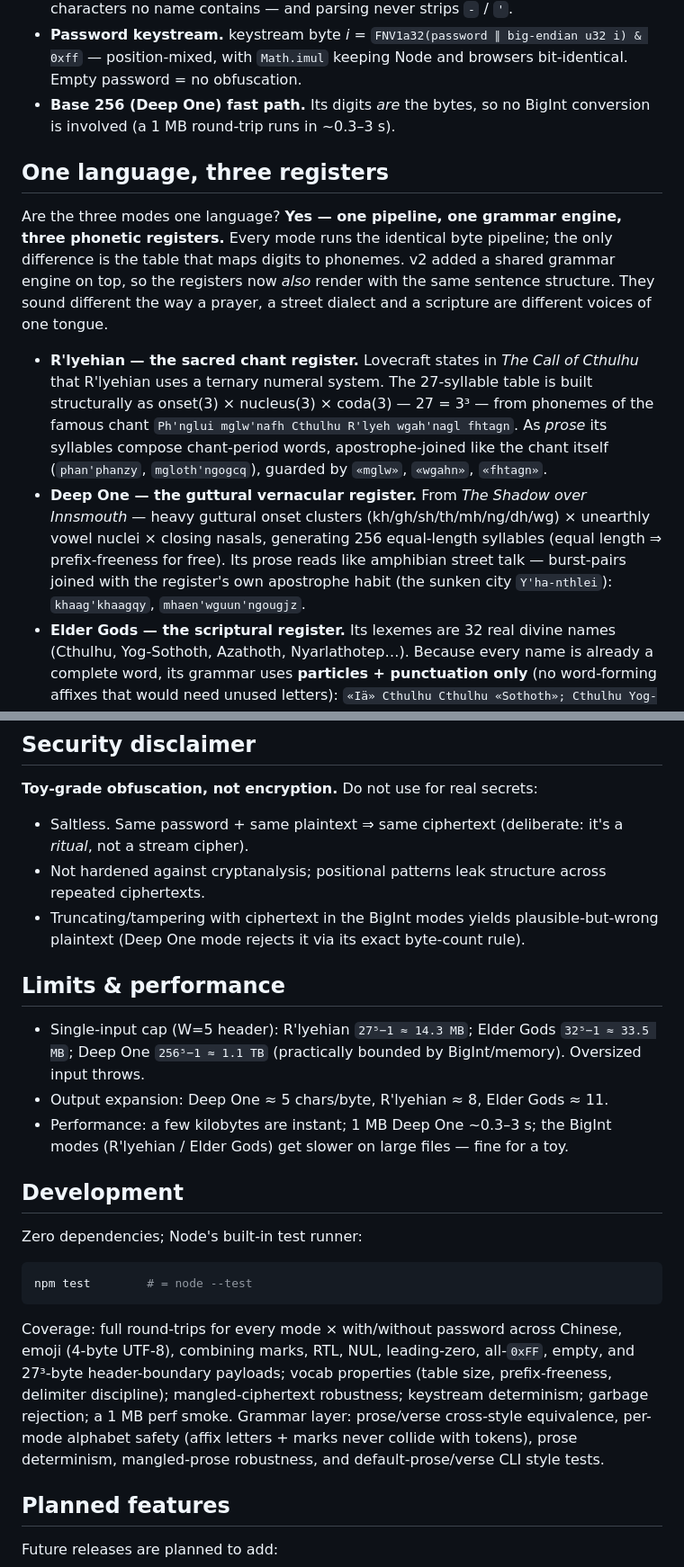
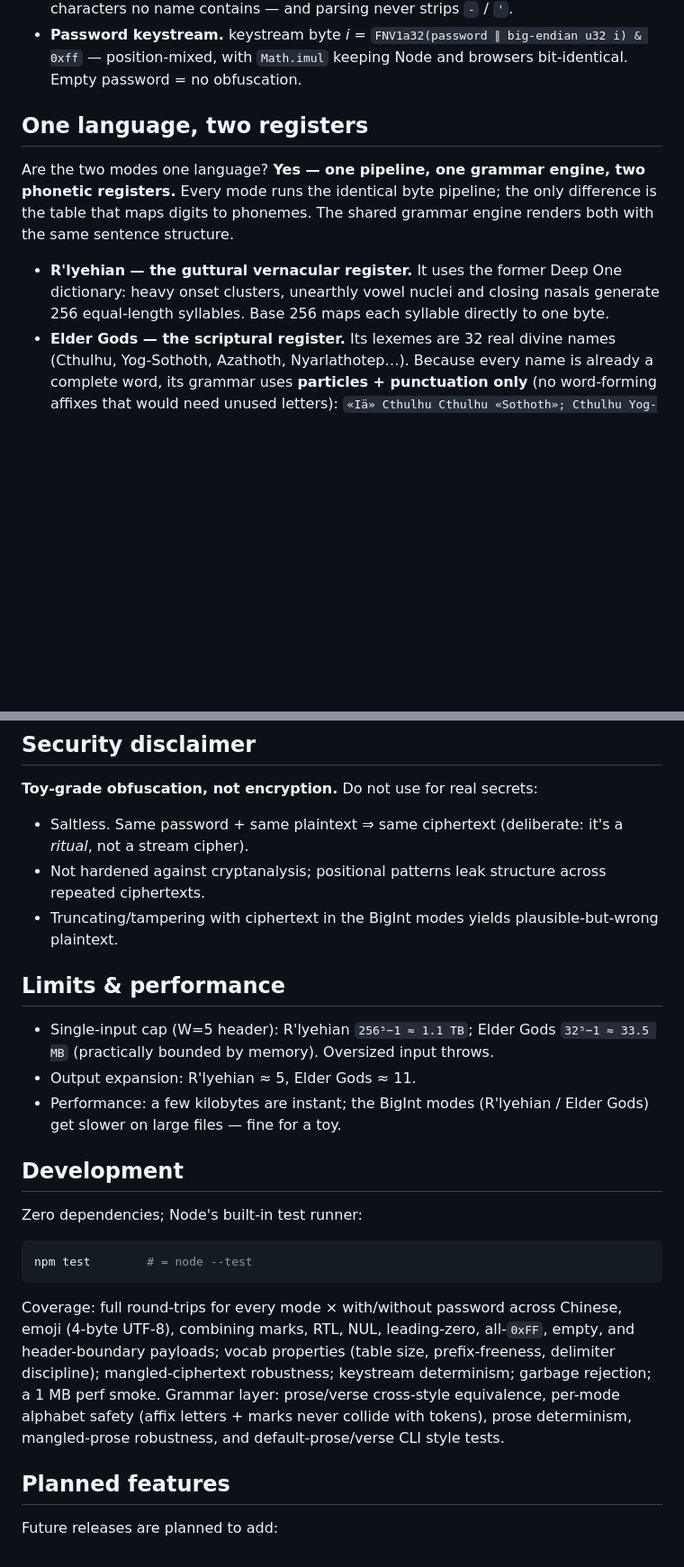
Before and after one commit to Ciel833/Carcosa, a Markdown page: README.md, 2 parts joined by grey strips. Shown at 90% size. GitHub-like rendering; blank space fills up the shorter version.

````diff
--- a/README.md
+++ b/README.md
@@ -39,14 +38,12 @@ Key design decisions:
 - **Prefix-free tables.** No token is a prefix of another within a mode, so formatting marks (apostrophes / spaces / `!` / `·`) are purely visual. During parsing those marks are **transparent to matching** — they may even appear *inside* a token (e.g. a line-wrap splitting `Yog-Sothoth`) without affecting the result. Copy-paste-mangled ciphertext still decodes.
 - **Elder Gods delimiter discipline.** `-` and `'` are legal token-internal characters (`Yog-Sothoth`, `Y'golonac`, `Gla'aki`), so that mode's delimiters must be `!` and `·` — characters no name contains — and parsing never strips `-` / `'`.
 - **Password keystream.** keystream byte *i* = `FNV1a32(password ∥ big-endian u32 i) & 0xff` — position-mixed, with `Math.imul` keeping Node and browsers bit-identical. Empty password = no obfuscation.
-- **Base 256 (Deep One) fast path.** Its digits *are* the bytes, so no BigInt conversion is involved (a 1 MB round-trip runs in ~0.3–3 s).
 
-## One language, three registers
+## One language, two registers
 
-Are the three modes one language? **Yes — one pipeline, one grammar engine, three phonetic registers.** Every mode runs the identical byte pipeline; the only difference is the table that maps digits to phonemes. v2 added a shared grammar engine on top, so the registers now *also* render with the same sentence structure. They sound different the way a prayer, a street dialect and a scripture are different voices of one tongue.
+Are the two modes one language? **Yes — one pipeline, one grammar engine, two phonetic registers.** Every mode runs the identical byte pipeline; the only difference is the table that maps digits to phonemes. The shared grammar engine renders both with the same sentence structure.
 
-- **R'lyehian — the sacred chant register.** Lovecraft states in *The Call of Cthulhu* that R'lyehian uses a ternary numeral system. The 27-syllable table is built structurally as onset(3) × nucleus(3) × coda(3) — 27 = 3³ — from phonemes of the famous chant `Ph'nglui mglw'nafh Cthulhu R'lyeh wgah'nagl fhtagn`. As *prose* its syllables compose chant-period words, apostrophe-joined like the chant itself (`phan'phanzy`, `mgloth'ngogcq`), guarded by `«mglw»`, `«wgahn»`, `«fhtagn»`.
-- **Deep One — the guttural vernacular register.** From *The Shadow over Innsmouth* — heavy guttural onset clusters (kh/gh/sh/th/mh/ng/dh/wg) × unearthly vowel nuclei × closing nasals, generating 256 equal-length syllables (equal length ⇒ prefix-freeness for free). Its prose reads like amphibian street talk — burst-pairs joined with the register's own apostrophe habit (the sunken city `Y'ha-nthlei`): `khaag'khaagqy`, `mhaen'wguun'ngougjz`.
+- **R'lyehian — the guttural vernacular register.** It uses the former Deep One dictionary: heavy onset clusters, unearthly vowel nuclei and closing nasals generate 256 equal-length syllables. Base 256 maps each syllable directly to one byte.
 - **Elder Gods — the scriptural register.** Its lexemes are 32 real divine names (Cthulhu, Yog-Sothoth, Azathoth, Nyarlathotep…). Because every name is already a complete word, its grammar uses **particles + punctuation only** (no word-forming affixes that would need unused letters): `«Iä» Cthulhu Cthulhu «Sothoth»; Cthulhu Yog-Sothoth. «fhtagn»`.
 
 ## Prose — a grammar engine over the same digits
@@ -74,13 +71,13 @@ Ngug'mglagjs phug'phagzy, phog'ngoth'mglagzy? «fhtagn»
 
 - Saltless. Same password + same plaintext ⇒ same ciphertext (deliberate: it's a *ritual*, not a stream cipher).
 - Not hardened against cryptanalysis; positional patterns leak structure across repeated ciphertexts.
-- Truncating/tampering with ciphertext in the BigInt modes yields plausible-but-wrong plaintext (Deep One mode rejects it via its exact byte-count rule).
+- Truncating/tampering with ciphertext in the BigInt modes yields plausible-but-wrong plaintext.
 
 ## Limits & performance
 
-- Single-input cap (W=5 header): R'lyehian `27⁵−1 ≈ 14.3 MB`; Elder Gods `32⁵−1 ≈ 33.5 MB`; Deep One `256⁵−1 ≈ 1.1 TB` (practically bounded by BigInt/memory). Oversized input throws.
-- Output expansion: Deep One ≈ 5 chars/byte, R'lyehian ≈ 8, Elder Gods ≈ 11.
-- Performance: a few kilobytes are instant; 1 MB Deep One ~0.3–3 s; the BigInt modes (R'lyehian / Elder Gods) get slower on large files — fine for a toy.
+- Single-input cap (W=5 header): R'lyehian `256⁵−1 ≈ 1.1 TB`; Elder Gods `32⁵−1 ≈ 33.5 MB` (practically bounded by memory). Oversized input throws.
+- Output expansion: R'lyehian ≈ 5, Elder Gods ≈ 11.
+- Performance: a few kilobytes are instant; the BigInt modes (R'lyehian / Elder Gods) get slower on large files — fine for a toy.
 
 ## Development
 
@@ -90,7 +87,7 @@ Zero dependencies; Node's built-in test runner:
 npm test        # = node --test
 ```
 
-Coverage: full round-trips for every mode × with/without password across Chinese, emoji (4-byte UTF-8), combining marks, RTL, NUL, leading-zero, all-`0xFF`, empty, and 27³-byte header-boundary payloads; vocab properties (table size, prefix-freeness, delimiter discipline); mangled-ciphertext robustness; keystream determinism; garbage rejection; a 1 MB perf smoke. Grammar layer: prose/verse cross-style equivalence, per-mode alphabet safety (affix letters + marks never collide with tokens), prose determinism, mangled-prose robustness, and default-prose/verse CLI style tests.
+Coverage: full round-trips for every mode × with/without password across Chinese, emoji (4-byte UTF-8), combining marks, RTL, NUL, leading-zero, all-`0xFF`, empty, and header-boundary payloads; vocab properties (table size, prefix-freeness, delimiter discipline); mangled-ciphertext robustness; keystream determinism; garbage rejection; a 1 MB perf smoke. Grammar layer: prose/verse cross-style equivalence, per-mode alphabet safety (affix letters + marks never collide with tokens), prose determinism, mangled-prose robustness, and default-prose/verse CLI style tests.
 
 ## Planned features
 
````
Also changed, not shown: other parts of README.md (+5 -6 lines), README.zh-CN.md (+9 -12 lines).
